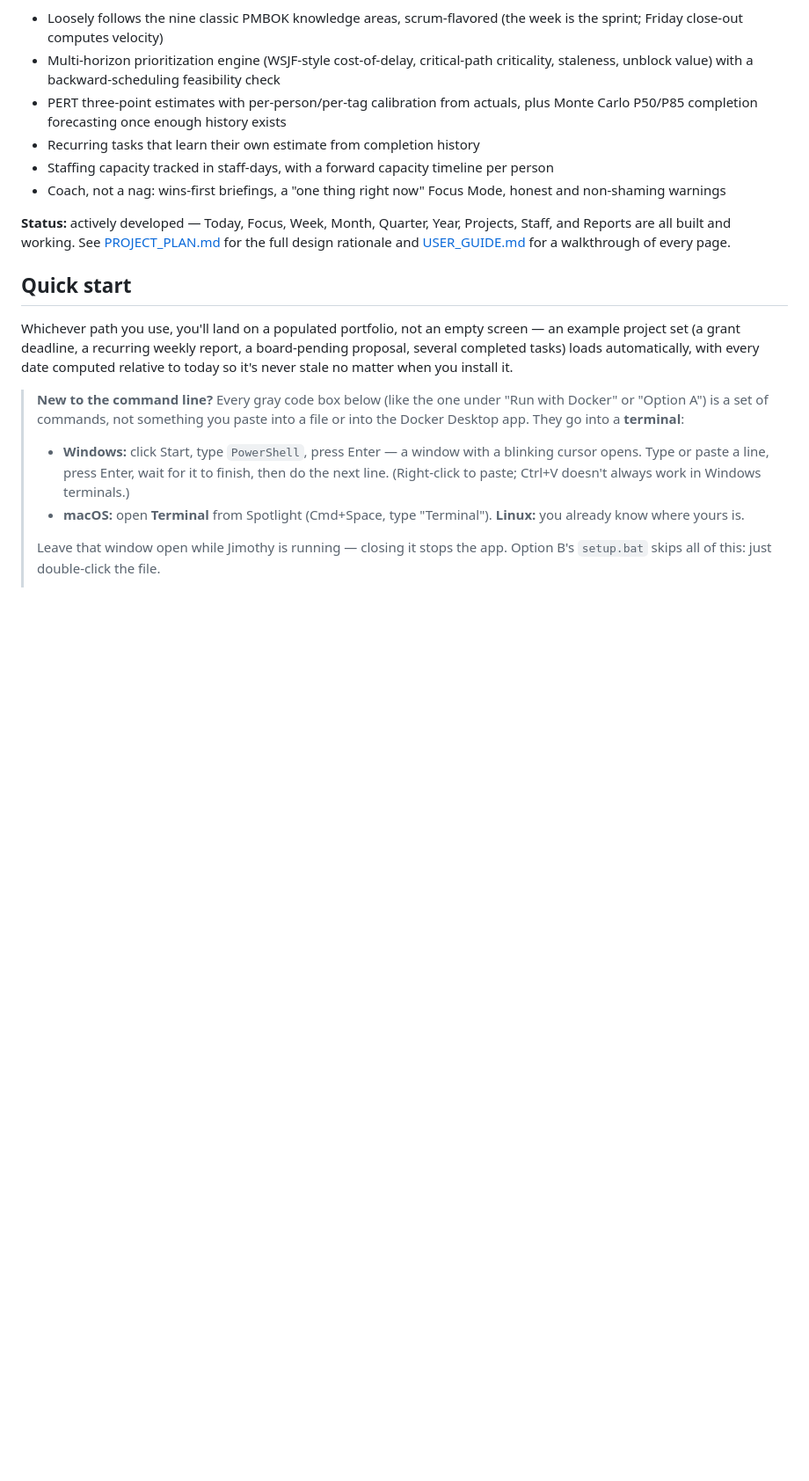
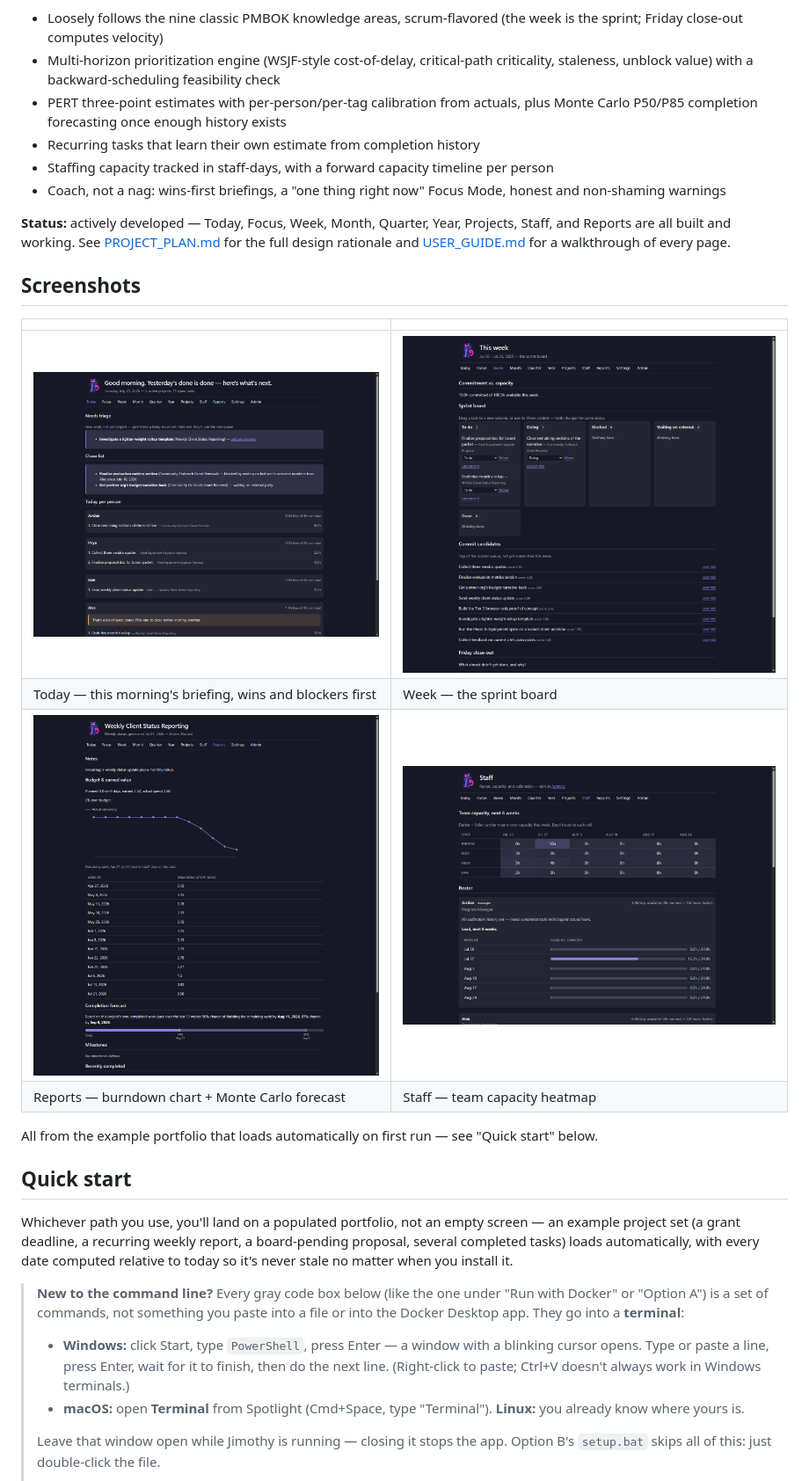
Before and after one commit to crawforj/jimothy-pm, a Markdown page: README.md, the part around the change. Shown at 88% size. Rendered like a GitHub page; pictures changed too: docs/screenshots/report.png (added), docs/screenshots/staff.png (added), docs/screenshots/today.png (added); blank space fills up the shorter version.

Commit message:
Add README screenshots; fix two real bugs found while capturing them
Screenshots (Today, Week, Reports, Staff, Focus) captured headless
against a fresh seeded instance, isolated from any real data.

Taking a real browser screenshot surfaced two bugs invisible to the
existing test suite:
- The mascot-mood dev comment in base.html used Django's {# #} syntax,
  which only supports single-line comments -- spanning it across four
  lines meant Django never parsed it as a comment at all, so it rendered
  as literal text in the shared header on every single page. Fixed with
  {% comment %}/{% endcomment %}, which does support multi-line.
- The Week sprint board's 4-column layout had no wrap behavior, so the
  Move dropdown/button -- the primary keyboard-accessible control for
  the whole drag-and-drop feature -- was getting clipped at realistic
  content widths. Fixed with flex-wrap in a few spots so it drops to its
  own line instead of overflowing.

```diff
--- a/README.md
+++ b/README.md
@@ -25,6 +25,18 @@ cloud dependency — it's one person's local Django app with a SQLite file.
 Projects, Staff, and Reports are all built and working. See
 [PROJECT_PLAN.md](PROJECT_PLAN.md) for the full design rationale and
 [USER_GUIDE.md](USER_GUIDE.md) for a walkthrough of every page.
+
+## Screenshots
+
+| | |
+|-|-|
+| [![Today: a per-person ordered task queue, blockers and chase list surfaced first](docs/screenshots/today.png)](docs/screenshots/today.png) | [![Week: a drag-and-drop sprint board with To do, Doing, Blocked, and Waiting on external columns](docs/screenshots/week.png)](docs/screenshots/week.png) |
+| Today — this morning's briefing, wins and blockers first | Week — the sprint board |
+| [![Report: a burndown chart and a Monte Carlo P50/P85 completion forecast range bar](docs/screenshots/report.png)](docs/screenshots/report.png) | [![Staff: a team capacity heatmap across the next six weeks](docs/screenshots/staff.png)](docs/screenshots/staff.png) |
+| Reports — burndown chart + Monte Carlo forecast | Staff — team capacity heatmap |
+
+All from the example portfolio that loads automatically on first run — see
+"Quick start" below.
 
 ## Quick start
 
```
Also changed, not shown: docs/screenshots/focus.png (added), 1 other file.
